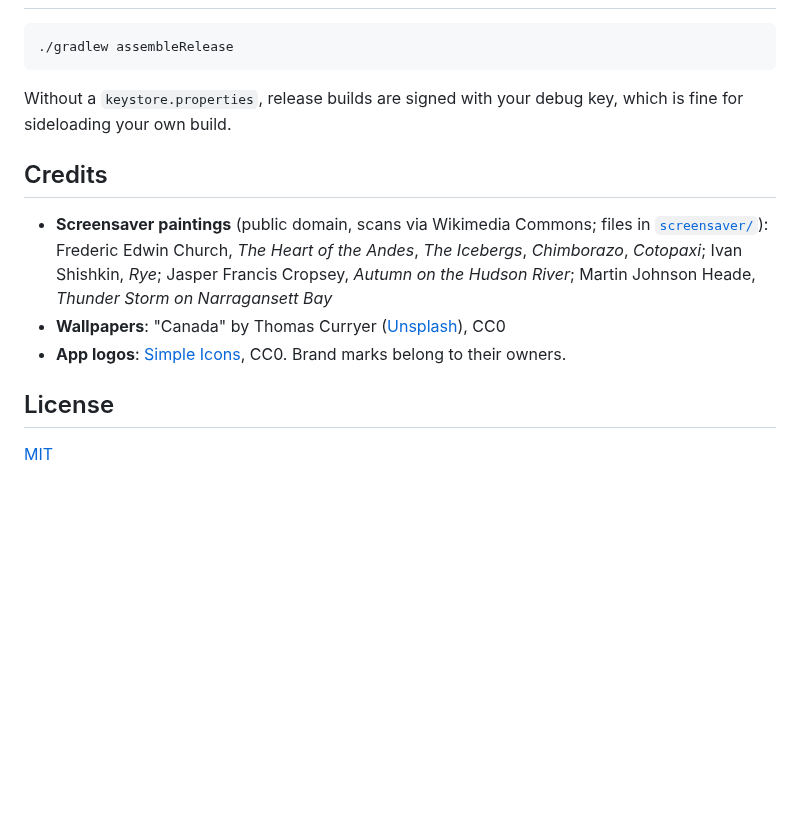
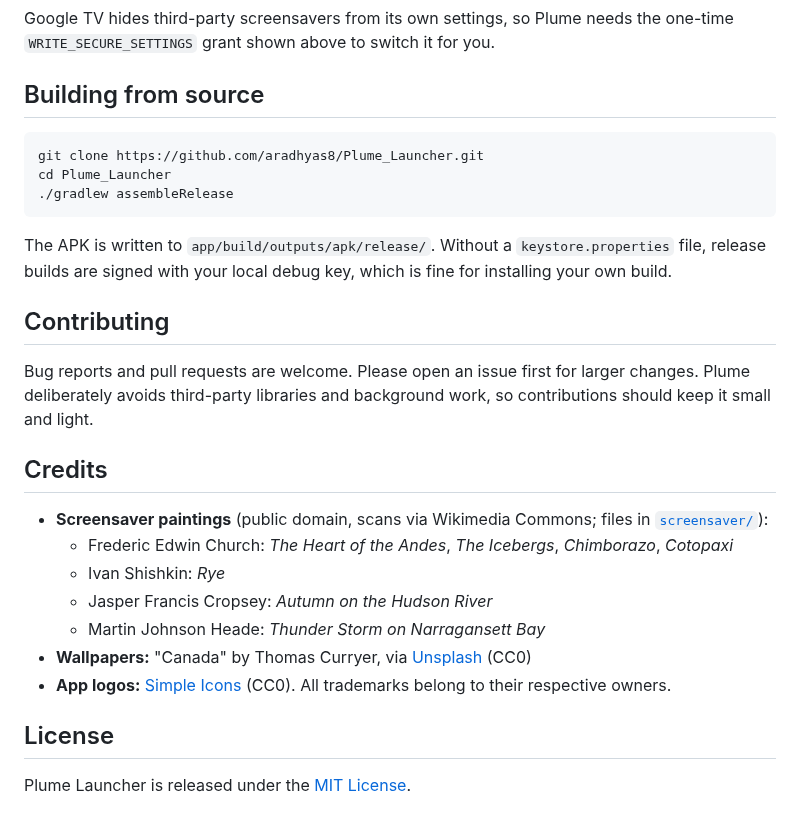
Before and after one commit to Ansarac/Plume_Launcher, a Markdown page: README.md, the part around one of its changes. GitHub-like rendering; folded sections open; blank space fills up the shorter version.

````diff
--- a/README.md
+++ b/README.md
@@ -63,14 +134,30 @@ Plume has no analytics and no account. The only network requests are:
+Google TV hides third-party screensavers from its own settings, so Plume needs the one-time `WRITE_SECURE_SETTINGS` grant shown above to switch it for you.
+</details>
+
+## Building from source
+
+```sh
+git clone https://github.com/aradhyas8/Plume_Launcher.git
+cd Plume_Launcher
 ./gradlew assembleRelease
 ```
 
-Without a `keystore.properties`, release builds are signed with your debug key, which is fine for sideloading your own build.
+The APK is written to `app/build/outputs/apk/release/`. Without a `keystore.properties` file, release builds are signed with your local debug key, which is fine for installing your own build.
+
+## Contributing
+
+Bug reports and pull requests are welcome. Please open an issue first for larger changes. Plume deliberately avoids third-party libraries and background work, so contributions should keep it small and light.
 
 ## Credits
 
-- **Screensaver paintings** (public domain, scans via Wikimedia Commons; files in [`screensaver/`](screensaver)): Frederic Edwin Church, *The Heart of the Andes*, *The Icebergs*, *Chimborazo*, *Cotopaxi*; Ivan Shishkin, *Rye*; Jasper Francis Cropsey, *Autumn on the Hudson River*; Martin Johnson Heade, *Thunder Storm on Narragansett Bay*
-- **Wallpapers**: "Canada" by Thomas Curryer ([Unsplash](https://unsplash.com/@tawc20)), CC0
-- **App logos**: [Simple Icons](https://simpleicons.org), CC0. Brand marks belong to their owners.
+- **Screensaver paintings** (public domain, scans via Wikimedia Commons; files in [`screensaver/`](screensaver)):
+  - Frederic Edwin Church: *The Heart of the Andes*, *The Icebergs*, *Chimborazo*, *Cotopaxi*
+  - Ivan Shishkin: *Rye*
+  - Jasper Francis Cropsey: *Autumn on the Hudson River*
+  - Martin Johnson Heade: *Thunder Storm on Narragansett Bay*
+- **Wallpapers:** "Canada" by Thomas Curryer, via [Unsplash](https://unsplash.com/@tawc20) (CC0)
+- **App logos:** [Simple Icons](https://simpleicons.org) (CC0). All trademarks belong to their respective owners.
 
 ## License
 
-[MIT](LICENSE)
+Plume Launcher is released under the [MIT License](LICENSE).
````
Also changed, not shown: other parts of README.md (+108 -37 lines), docs/home-dark.jpg (added), docs/home-light.jpg (added).
